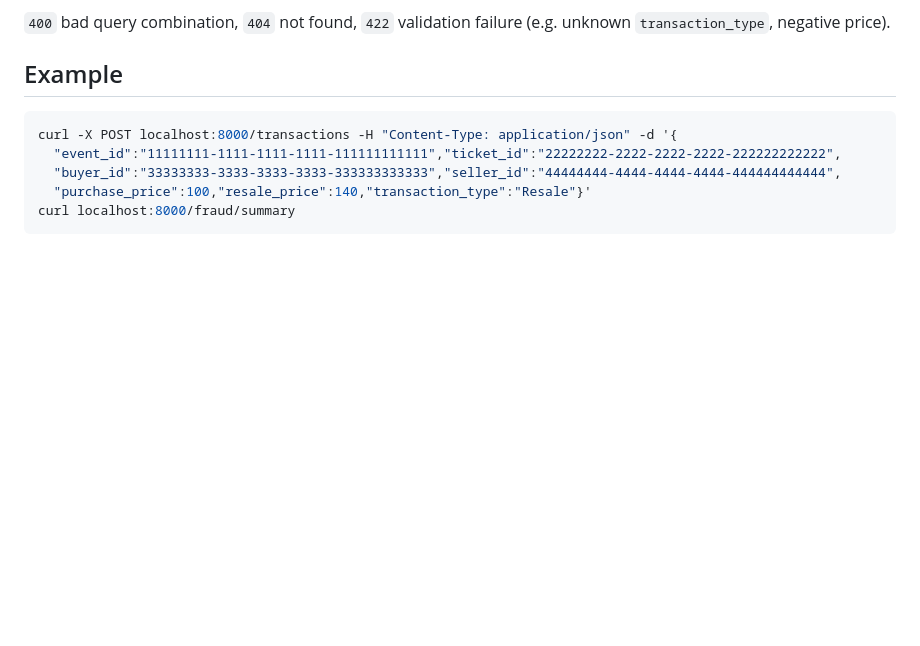
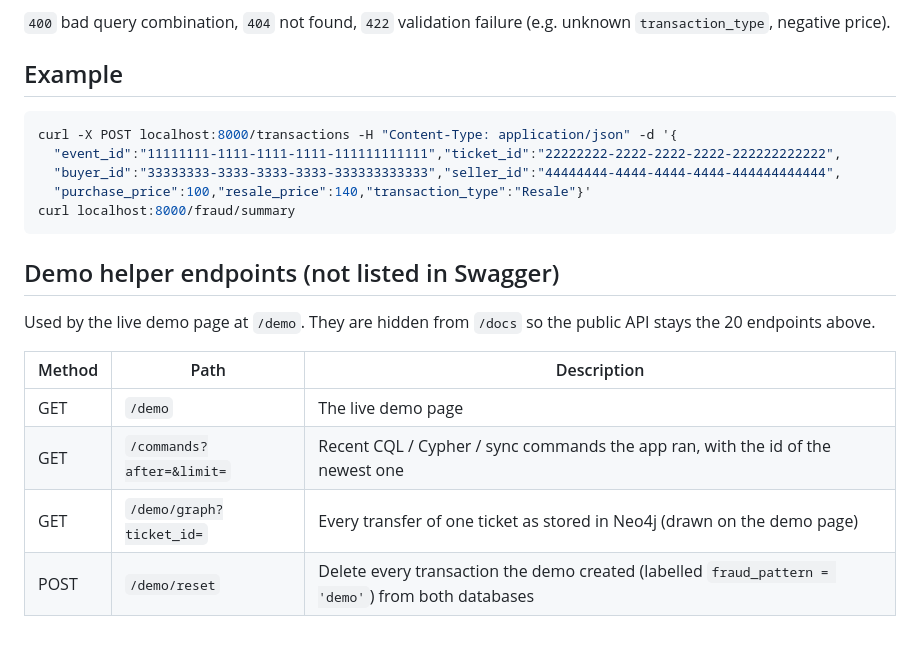
Before and after one commit to NiharikaLathish/TicketGuard, a Markdown page: docs/API.md, the part around the change. GitHub-like rendering; blank space fills up the shorter version.

````diff
--- a/docs/API.md
+++ b/docs/API.md
@@ -56,3 +56,13 @@ curl -X POST localhost:8000/transactions -H "Content-Type: application/json" -d
   "purchase_price":100,"resale_price":140,"transaction_type":"Resale"}'
 curl localhost:8000/fraud/summary
 ```
+
+## Demo helper endpoints (not listed in Swagger)
+Used by the live demo page at `/demo`. They are hidden from `/docs` so the public API stays the 20 endpoints above.
+
+| Method | Path | Description |
+|---|---|---|
+| GET | `/demo` | The live demo page |
+| GET | `/commands?after=&limit=` | Recent CQL / Cypher / sync commands the app ran, with the id of the newest one |
+| GET | `/demo/graph?ticket_id=` | Every transfer of one ticket as stored in Neo4j (drawn on the demo page) |
+| POST | `/demo/reset` | Delete every transaction the demo created (labelled `fraud_pattern = 'demo'`) from both databases |
````
Also changed, not shown: README.md (+3 -1 lines), docs/DEMO_SCRIPT.md (added, +86 -0 lines).
